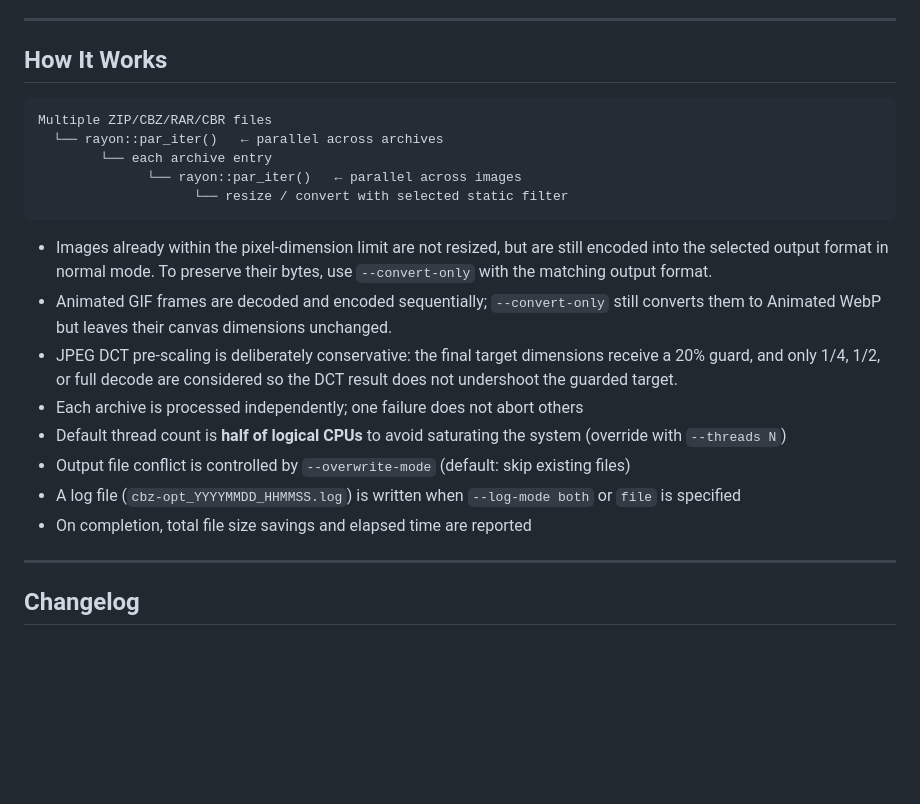
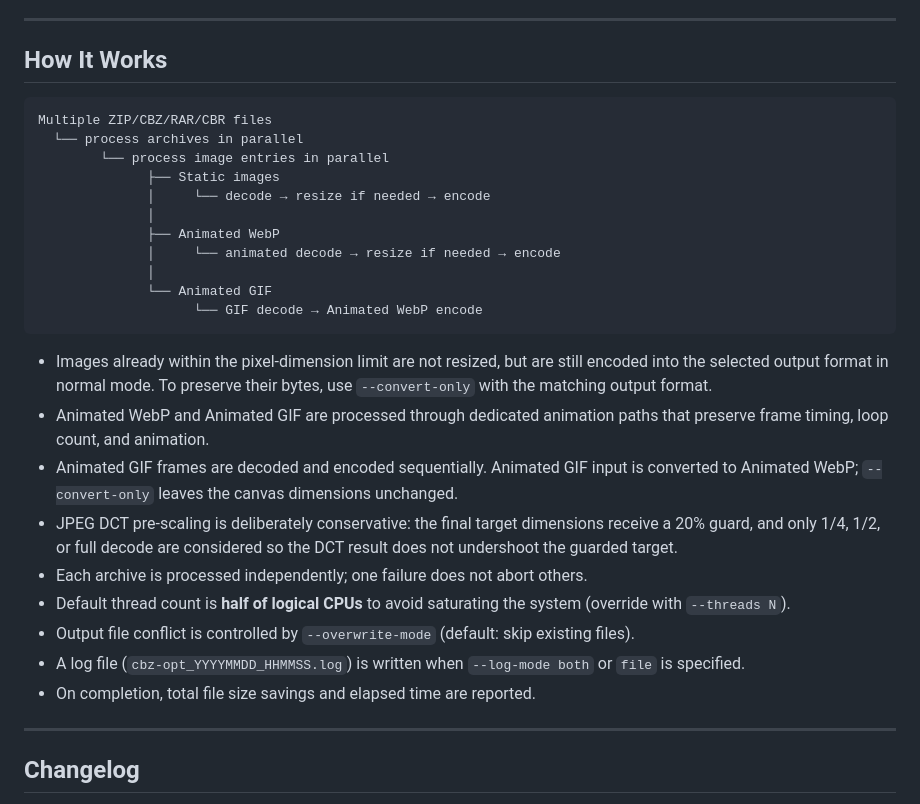
Before and after one commit to cbz-tools/cbz-tools-optimizer, a Markdown page: README.md, the part around the change. Drawn GitHub-style; blank space fills up the shorter version.

Commit message:
docs: update processing pipeline documentation

````diff
--- a/README.md
+++ b/README.md
@@ -196,22 +196,29 @@ Please use the provided issue templates.
 
 ## How It Works
 
-```
+```text
 Multiple ZIP/CBZ/RAR/CBR files
-  └── rayon::par_iter()   ← parallel across archives
-        └── each archive entry
-              └── rayon::par_iter()   ← parallel across images
-                    └── resize / convert with selected static filter
+  └── process archives in parallel
+        └── process image entries in parallel
+              ├── Static images
+              │     └── decode → resize if needed → encode
+              │
+              ├── Animated WebP
+              │     └── animated decode → resize if needed → encode
+              │
+              └── Animated GIF
+                    └── GIF decode → Animated WebP encode
 ```
 
 - Images already within the pixel-dimension limit are not resized, but are still encoded into the selected output format in normal mode. To preserve their bytes, use `--convert-only` with the matching output format.
-- Animated GIF frames are decoded and encoded sequentially; `--convert-only` still converts them to Animated WebP but leaves their canvas dimensions unchanged.
+- Animated WebP and Animated GIF are processed through dedicated animation paths that preserve frame timing, loop count, and animation.
+- Animated GIF frames are decoded and encoded sequentially. Animated GIF input is converted to Animated WebP; `--convert-only` leaves the canvas dimensions unchanged.
 - JPEG DCT pre-scaling is deliberately conservative: the final target dimensions receive a 20% guard, and only 1/4, 1/2, or full decode are considered so the DCT result does not undershoot the guarded target.
-- Each archive is processed independently; one failure does not abort others
-- Default thread count is **half of logical CPUs** to avoid saturating the system (override with `--threads N`)
-- Output file conflict is controlled by `--overwrite-mode` (default: skip existing files)
-- A log file (`cbz-opt_YYYYMMDD_HHMMSS.log`) is written when `--log-mode both` or `file` is specified
-- On completion, total file size savings and elapsed time are reported
+- Each archive is processed independently; one failure does not abort others.
+- Default thread count is **half of logical CPUs** to avoid saturating the system (override with `--threads N`).
+- Output file conflict is controlled by `--overwrite-mode` (default: skip existing files).
+- A log file (`cbz-opt_YYYYMMDD_HHMMSS.log`) is written when `--log-mode both` or `file` is specified.
+- On completion, total file size savings and elapsed time are reported.
 
 ---
 
````
